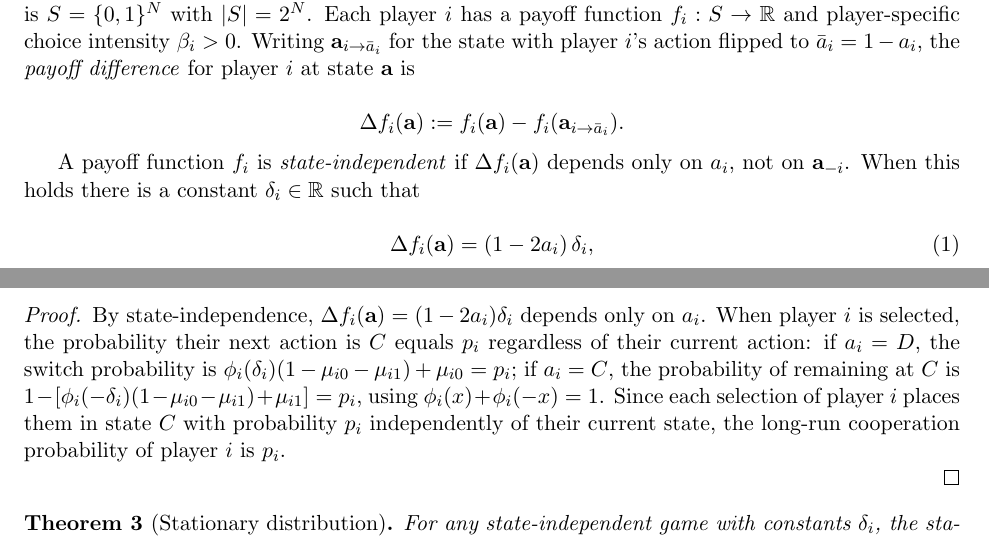
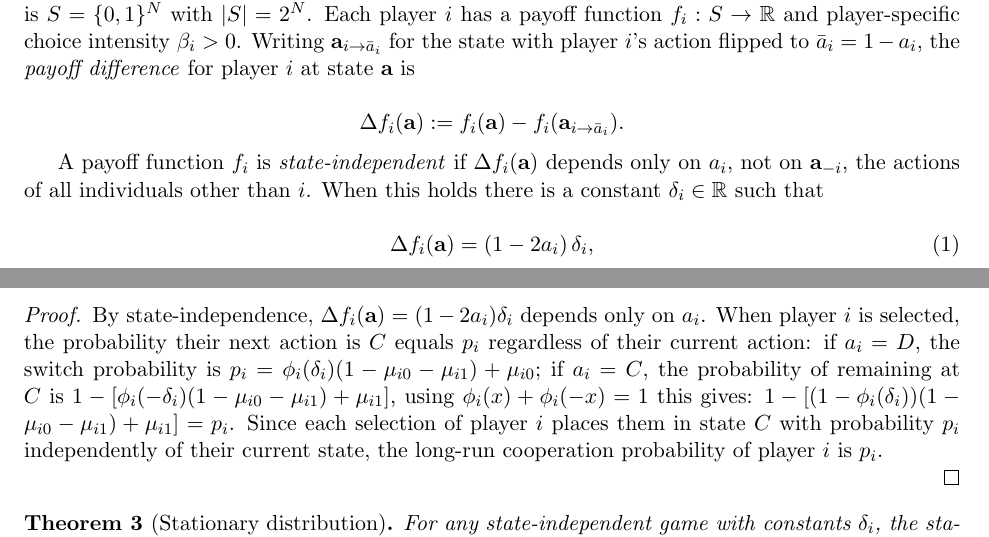
Before and after one commit to hefos/introspection-dynamics-with-mutation-in-additive-games, a LaTeX paper (tex/main.tex): two parts of pages 2 and 3 of 8, joined at a grey line, cut so that both start at the same text. Compiled offline with pdfLaTeX.

Commit message:
Make type edits suggested by @hefos (#13)

```diff
--- a/tex/main.tex
+++ b/tex/main.tex
@@ -108,9 +108,10 @@ at state \(\bfa\) is
   \Delta f_i(\bfa) := f_i(\bfa) - f_i(\bfa_{i\to\bar{a}_i}).
 \]
 
-A payoff function \(f_i\) is \emph{state-independent} if \(\Delta f_i(\bfa)\) depends
-only on \(a_i\), not on \(\bfa_{-i}\). When this holds there is a constant
-\(\delta_i\in\mathbb{R}\) such that
+A payoff function \(f_i\) is \emph{state-independent} if \(\Delta f_i(\bfa)\)
+depends only on \(a_i\), not on \(\bfa_{-i}\), the actions of all individuals
+other than \(i\). When this holds there is a constant \(\delta_i\in\mathbb{R}\)
+such that
 
 \begin{equation}\label{eq:delta}
   \Delta f_i(\bfa) = (1-2a_i)\,\delta_i,
@@ -201,15 +202,18 @@ player \(i\) cooperates is
 
 \begin{proof}
 
-By state-independence, \(\Delta f_i(\bfa)=(1-2a_i)\delta_i\) depends only on \(a_i\).
-When player \(i\) is selected, the probability their next action is \(C\) equals \(p_i\)
-regardless of their current action: if \(a_i=D\), the switch probability is
-\(\phi_i(\delta_i)(1-\mu_{i0}-\mu_{i1})+\mu_{i0}=p_i\); if \(a_i=C\), the
-probability of remaining at \(C\) is
-\(1-[\phi_i(-\delta_i)(1-\mu_{i0}-\mu_{i1})+\mu_{i1}]=p_i\), using
-\(\phi_i(x)+\phi_i(-x)=1\). Since each selection of player \(i\) places them in state
-\(C\) with probability \(p_i\) independently of their current state, the long-run
-cooperation probability of player \(i\) is \(p_i\).
+By state-independence, \(\Delta f_i(\bfa)=(1-2a_i)\delta_i\) depends only on
+    \(a_i\). When player \(i\) is selected, the probability their next action is
+    \(C\) equals \(p_i\) regardless of their current action: if \(a_i=D\), the
+    switch probability is
+    \(p_i=\phi_i(\delta_i)(1-\mu_{i0}-\mu_{i1})+\mu_{i0}\); if \(a_i=C\), the
+    probability of remaining at \(C\) is
+    \(1-[\phi_i(-\delta_i)(1-\mu_{i0}-\mu_{i1})+\mu_{i1}]\), using
+    \(\phi_i(x)+\phi_i(-x)=1\) this gives: \(1-[(1 -
+    \phi_i(\delta_i))(1-\mu_{i0}-\mu_{i1})+\mu_{i1}]=p_i\). Since each selection
+    of player \(i\) places them in state \(C\) with probability \(p_i\)
+    independently of their current state, the long-run cooperation probability
+    of player \(i\) is \(p_i\).
 
 \end{proof}
 
```
Also changed, not shown: tex/main.pdf, tex/main.tex (2 more changed lines).
